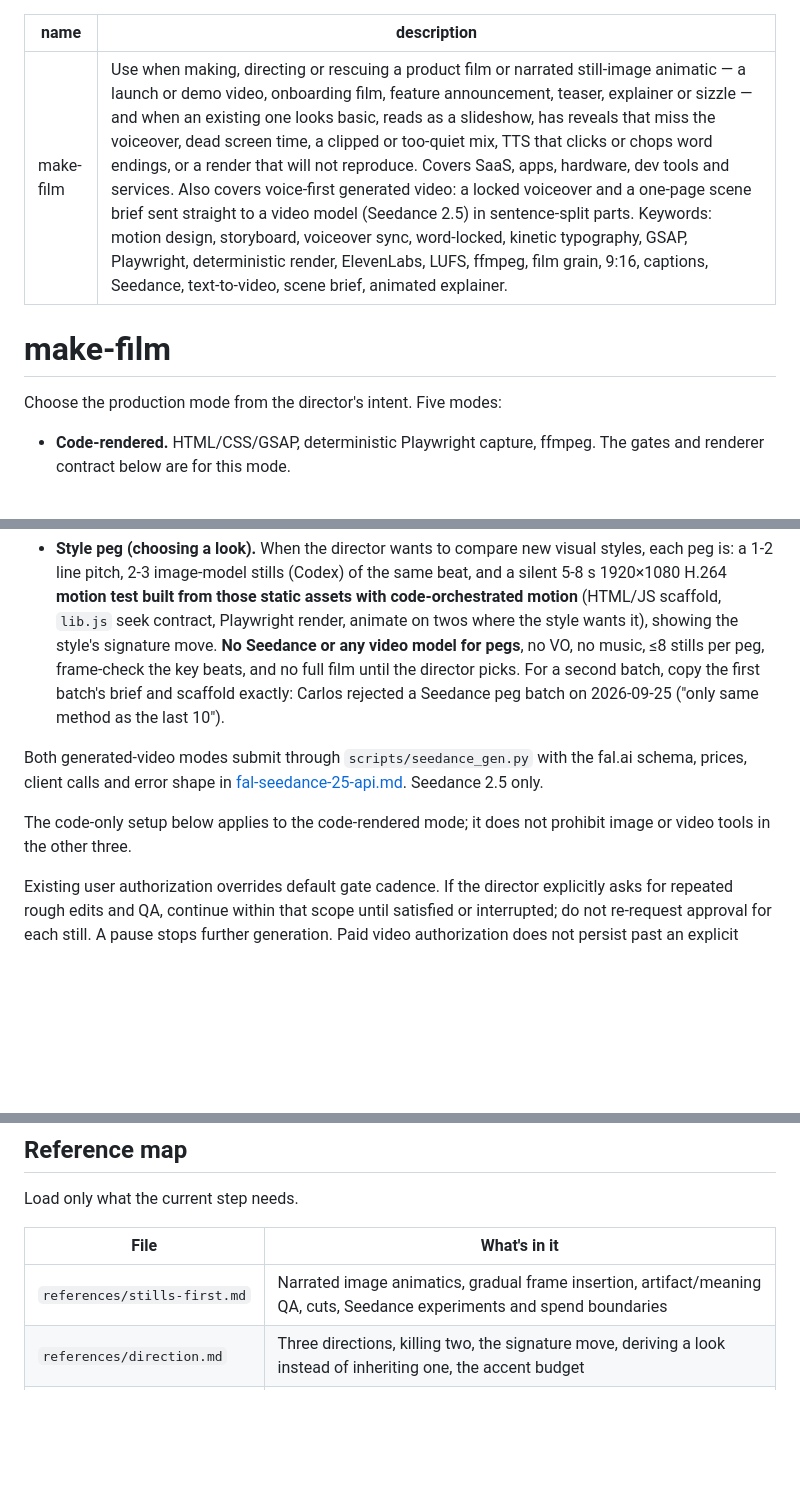
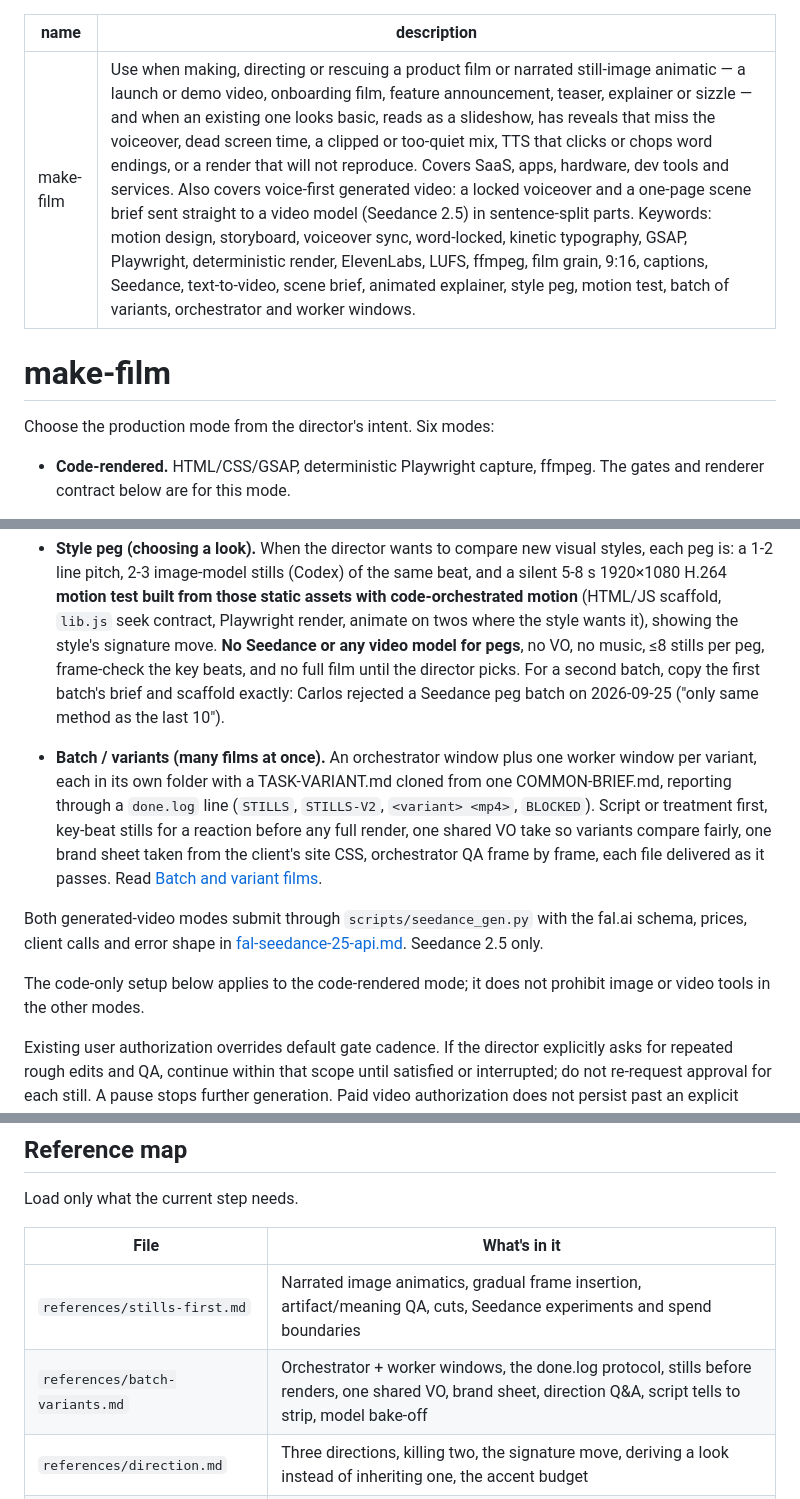
Before and after one commit to clsandoval/make-film, a Markdown page: SKILL.md, 3 parts joined by grey strips. GitHub-like rendering; blank space fills up the shorter version.

```diff
--- a/SKILL.md
+++ b/SKILL.md
@@ -1,11 +1,11 @@
 ---
 name: make-film
-description: "Use when making, directing or rescuing a product film or narrated still-image animatic — a launch or demo video, onboarding film, feature announcement, teaser, explainer or sizzle — and when an existing one looks basic, reads as a slideshow, has reveals that miss the voiceover, dead screen time, a clipped or too-quiet mix, TTS that clicks or chops word endings, or a render that will not reproduce. Covers SaaS, apps, hardware, dev tools and services. Also covers voice-first generated video: a locked voiceover and a one-page scene brief sent straight to a video model (Seedance 2.5) in sentence-split parts. Keywords: motion design, storyboard, voiceover sync, word-locked, kinetic typography, GSAP, Playwright, deterministic render, ElevenLabs, LUFS, ffmpeg, film grain, 9:16, captions, Seedance, text-to-video, scene brief, animated explainer."
+description: "Use when making, directing or rescuing a product film or narrated still-image animatic — a launch or demo video, onboarding film, feature announcement, teaser, explainer or sizzle — and when an existing one looks basic, reads as a slideshow, has reveals that miss the voiceover, dead screen time, a clipped or too-quiet mix, TTS that clicks or chops word endings, or a render that will not reproduce. Covers SaaS, apps, hardware, dev tools and services. Also covers voice-first generated video: a locked voiceover and a one-page scene brief sent straight to a video model (Seedance 2.5) in sentence-split parts. Keywords: motion design, storyboard, voiceover sync, word-locked, kinetic typography, GSAP, Playwright, deterministic render, ElevenLabs, LUFS, ffmpeg, film grain, 9:16, captions, Seedance, text-to-video, scene brief, animated explainer, style peg, motion test, batch of variants, orchestrator and worker windows."
 ---
 
 # make-film
 
-Choose the production mode from the director's intent. Five modes:
+Choose the production mode from the director's intent. Six modes:
 
 - **Code-rendered.** HTML/CSS/GSAP, deterministic Playwright capture, ffmpeg. The
   gates and renderer contract below are for this mode.
@@ -36,12 +36,20 @@ Choose the production mode from the director's intent. Five modes:
   picks. For a second batch, copy the first batch's brief and scaffold exactly:
   Carlos rejected a Seedance peg batch on 2026-09-25 ("only same method as the last 10").
 
+- **Batch / variants (many films at once).** An orchestrator window plus one worker
+  window per variant, each in its own folder with a TASK-VARIANT.md cloned from one
+  COMMON-BRIEF.md, reporting through a `done.log` line (`STILLS`, `STILLS-V2`,
+  `<variant> <mp4>`, `BLOCKED`). Script or treatment first, key-beat stills for a
+  reaction before any full render, one shared VO take so variants compare fairly,
+  one brand sheet taken from the client's site CSS, orchestrator QA frame by frame, each
+  file delivered as it passes. Read [Batch and variant films](references/batch-variants.md).
+
 Both generated-video modes submit through `scripts/seedance_gen.py` with the fal.ai
 schema, prices, client calls and error shape in
 [fal-seedance-25-api.md](references/fal-seedance-25-api.md). Seedance 2.5 only.
 
 The code-only setup below applies to the code-rendered mode; it does not prohibit
-image or video tools in the other three.
+image or video tools in the other modes.
 
 Existing user authorization overrides default gate cadence. If the director explicitly
 asks for repeated rough edits and QA, continue within that scope until satisfied or
@@ -360,6 +368,7 @@ Load only what the current step needs.
 | File | What's in it |
 |---|---|
 | `references/stills-first.md` | Narrated image animatics, gradual frame insertion, artifact/meaning QA, cuts, Seedance experiments and spend boundaries |
+| `references/batch-variants.md` | Orchestrator + worker windows, the done.log protocol, stills before renders, one shared VO, brand sheet, direction Q&A, script tells to strip, model bake-off |
 | `references/direction.md` | Three directions, killing two, the signature move, deriving a look instead of inheriting one, the accent budget |
 | `references/truth.md` | The truth stage: `generate.py` → `fit.py` → `facts.json`/`fit.json` → `fit.js`. Then the approved-figures list, the refused list, sourcing real assets, genericising private material |
 | `references/copy.md` | The screen-vs-voice table — the cheapest gate and the highest-value one |
```
Also changed, not shown: references/batch-variants.md (added, +168 -0 lines).
